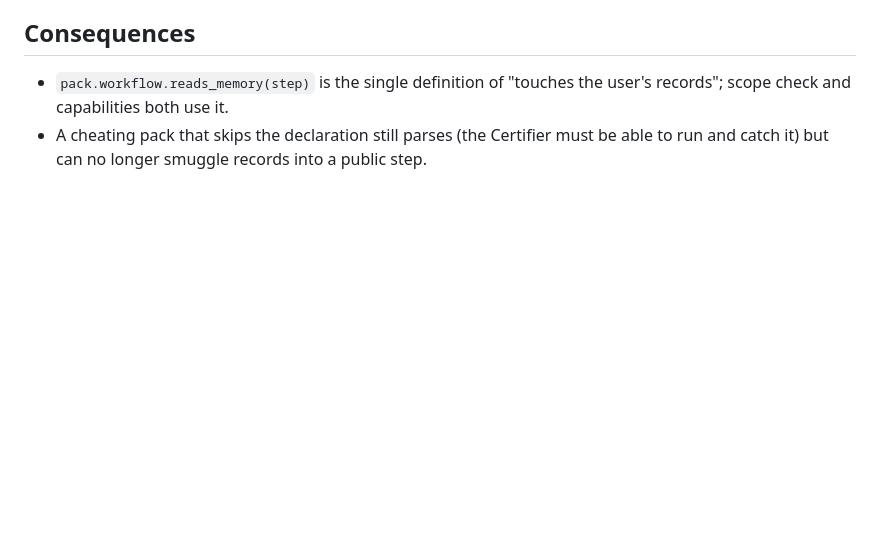
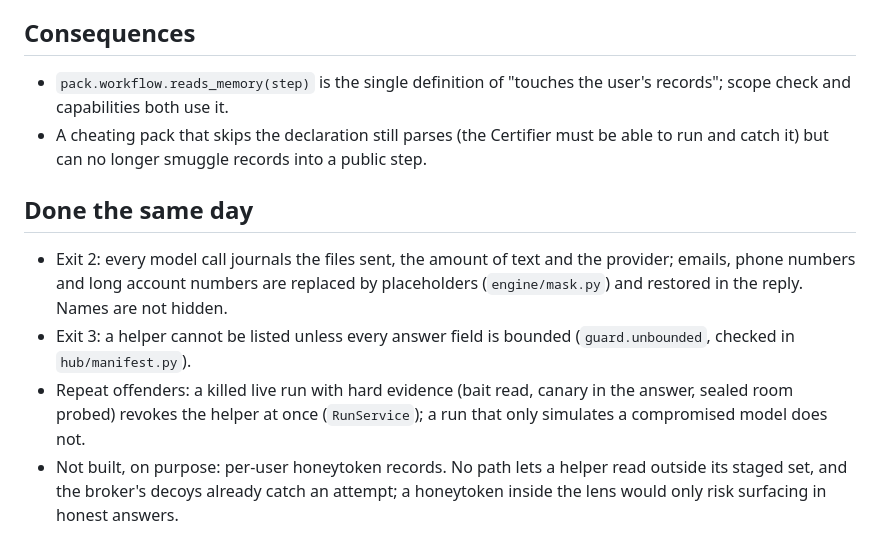
Before and after one commit to hungtruongOwolf/agent-bridge, a Markdown page: docs/adr/0003-data-exits.md, the part around the change. Drawn GitHub-style; blank space fills up the shorter version.

Commit message:
docs(adr): record what was built for the data exits

```diff
--- a/docs/adr/0003-data-exits.md
+++ b/docs/adr/0003-data-exits.md
@@ -37,3 +37,13 @@ sent to the author. That shrinks the problem to a short list of exits. Everythin
   capabilities both use it.
 - A cheating pack that skips the declaration still parses (the Certifier must be able to run and catch it) but can no
   longer smuggle records into a public step.
+
+## Done the same day
+
+- Exit 2: every model call journals the files sent, the amount of text and the provider; emails, phone numbers and long
+  account numbers are replaced by placeholders (`engine/mask.py`) and restored in the reply. Names are not hidden.
+- Exit 3: a helper cannot be listed unless every answer field is bounded (`guard.unbounded`, checked in `hub/manifest.py`).
+- Repeat offenders: a killed live run with hard evidence (bait read, canary in the answer, sealed room probed) revokes the
+  helper at once (`RunService`); a run that only simulates a compromised model does not.
+- Not built, on purpose: per-user honeytoken records. No path lets a helper read outside its staged set, and the broker's
+  decoys already catch an attempt; a honeytoken inside the lens would only risk surfacing in honest answers.
```
